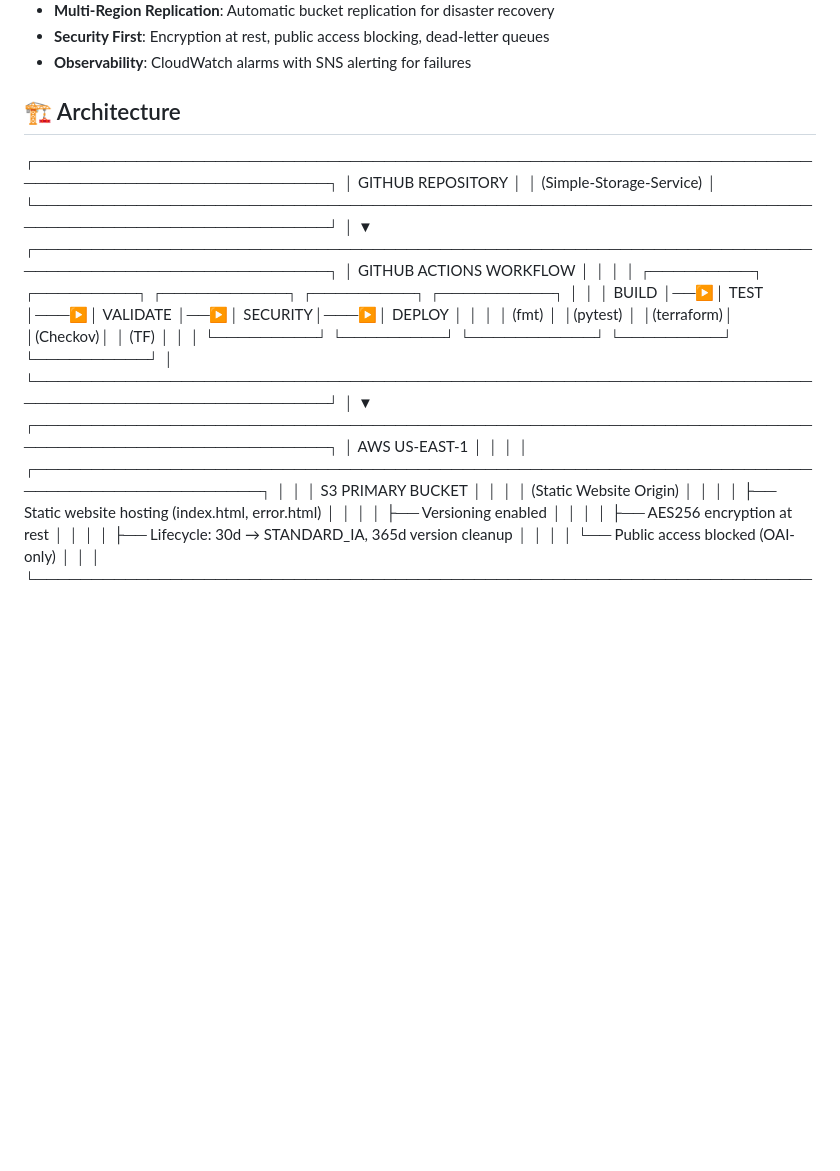
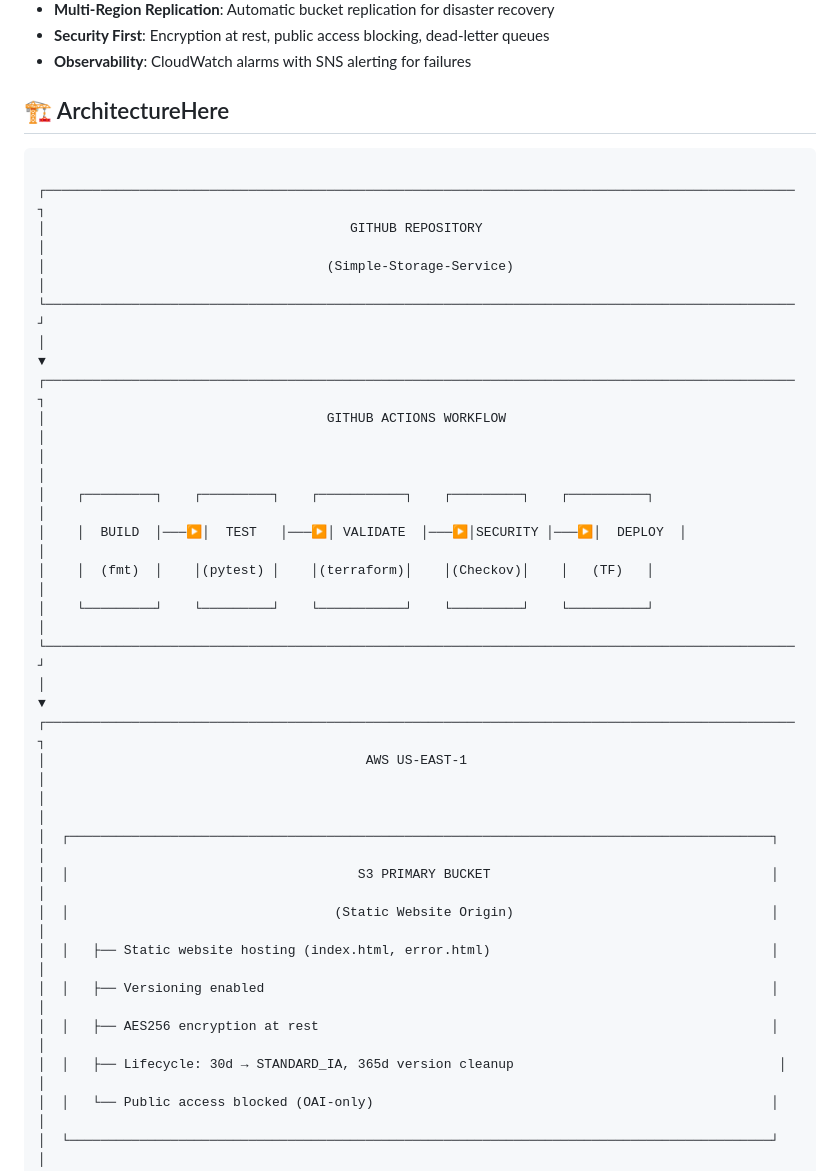
Before and after one commit to gerardsegismundo/Simple-Storage-Service, a Markdown page: README.md, the part around one of its changes. Drawn GitHub-style; blank space fills up the shorter version.

Commit message:
Fix architecture in README

````diff
--- a/README.md
+++ b/README.md
@@ -20,24 +20,25 @@ A production-ready AWS infrastructure for static website hosting with automated
 - **Security First**: Encryption at rest, public access blocking, dead-letter queues
 - **Observability**: CloudWatch alarms with SNS alerting for failures
 
-## 🏗️ Architecture
+## 🏗️ ArchitectureHere
+```
 
 ┌────────────────────────────────────────────────────────────────────────────────────────────────┐
 │                                       GITHUB REPOSITORY                                        │
 │                                    (Simple-Storage-Service)                                    │
 └────────────────────────────────────────────────────────────────────────────────────────────────┘
-                                                │
-                                                ▼
+│
+▼
 ┌────────────────────────────────────────────────────────────────────────────────────────────────┐
 │                                    GITHUB ACTIONS WORKFLOW                                     │
 │                                                                                                │
 │    ┌─────────┐    ┌─────────┐    ┌───────────┐    ┌─────────┐    ┌──────────┐                  │
-│    │  BUILD  │──▶│  TEST   │───▶│ VALIDATE  │──▶│ SECURITY│───▶│  DEPLOY  │                  │
+│    │  BUILD  │───▶│  TEST   │───▶│ VALIDATE  │───▶│SECURITY │───▶│  DEPLOY  │                  │
 │    │  (fmt)  │    │(pytest) │    │(terraform)│    │(Checkov)│    │   (TF)   │                  │
 │    └─────────┘    └─────────┘    └───────────┘    └─────────┘    └──────────┘                  │
 └────────────────────────────────────────────────────────────────────────────────────────────────┘
-                                                                        │
-                                                                        ▼
+│
+▼
 ┌────────────────────────────────────────────────────────────────────────────────────────────────┐
 │                                         AWS US-EAST-1                                          │
 │                                                                                                │
@@ -47,7 +48,7 @@ A production-ready AWS infrastructure for static website hosting with automated
 │  │   ├── Static website hosting (index.html, error.html)                                    │  │
 │  │   ├── Versioning enabled                                                                 │  │
 │  │   ├── AES256 encryption at rest                                                          │  │
-│  │   ├── Lifecycle: 30d → STANDARD_IA, 365d version cleanup                                 │  │
+│  │   ├── Lifecycle: 30d → STANDARD_IA, 365d version cleanup                                  │  │
 │  │   └── Public access blocked (OAI-only)                                                   │  │
 │  └──────────────────────────────────────────────────────────────────────────────────────────┘  │
 │            │                             │                             │                       │
````
Also changed, not shown: other parts of README.md (+2 -0 lines).
